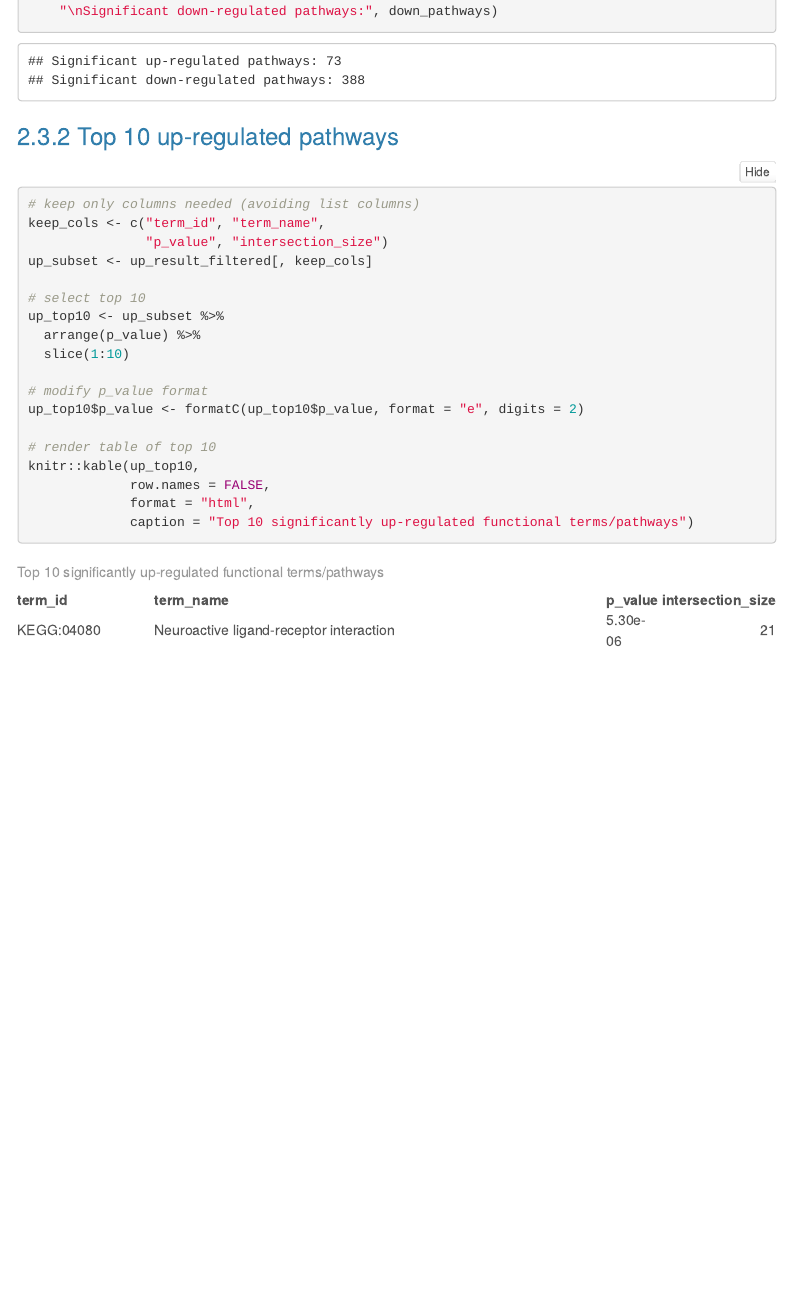
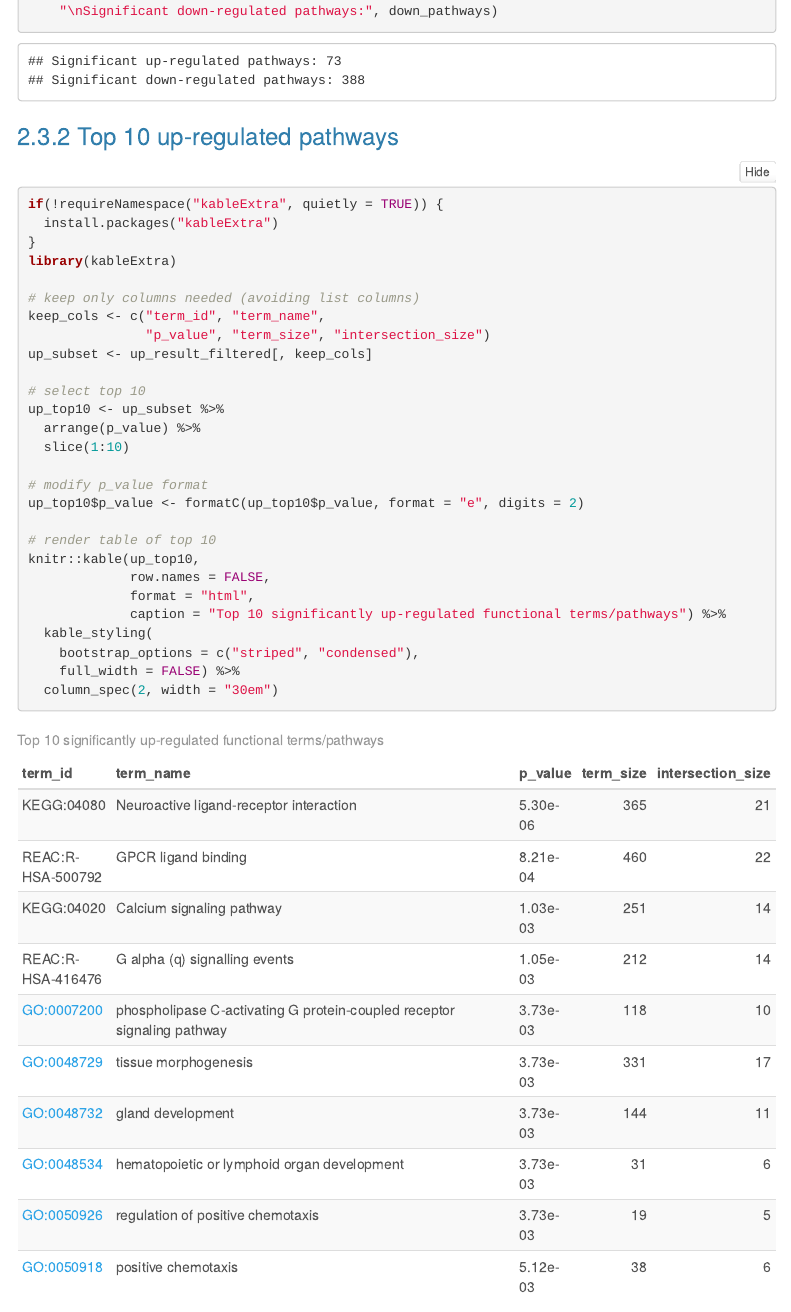
Before and after one commit to bcb420-2026/Feiyang_Sun, an R Markdown document (A2/A2_FeiyangSun.Rmd): the page in a window 1100 px wide, from 5760 px down. The pictures show the output file A2/A2_FeiyangSun.html that the author committed with the source, opened offline; folded parts are opened; menus at the side of the page are left out.

Commit message:
HTML updated

````diff
--- a/A2/A2_FeiyangSun.Rmd
+++ b/A2/A2_FeiyangSun.Rmd
@@ -243,9 +243,14 @@ cat("Significant up-regulated pathways:", up_pathways,
 
 ### Top 10 up-regulated pathways
 ```{r result tables}
+if(!requireNamespace("kableExtra", quietly = TRUE)) {
+  install.packages("kableExtra")
+}
+library(kableExtra)
+
 # keep only columns needed (avoiding list columns)
 keep_cols <- c("term_id", "term_name",
-               "p_value", "intersection_size")
+               "p_value", "term_size", "intersection_size")
 up_subset <- up_result_filtered[, keep_cols]
 
 # select top 10
@@ -260,7 +265,11 @@ up_top10$p_value <- formatC(up_top10$p_value, format = "e", digits = 2)
 knitr::kable(up_top10,
              row.names = FALSE,
              format = "html",
-             caption = "Top 10 significantly up-regulated functional terms/pathways")
+             caption = "Top 10 significantly up-regulated functional terms/pathways") %>%
+  kable_styling(
+    bootstrap_options = c("striped", "condensed"),
+    full_width = FALSE) %>%
+  column_spec(2, width = "30em")
 ```
 
 
````
Also changed, not shown: A2/A2_FeiyangSun.html.
